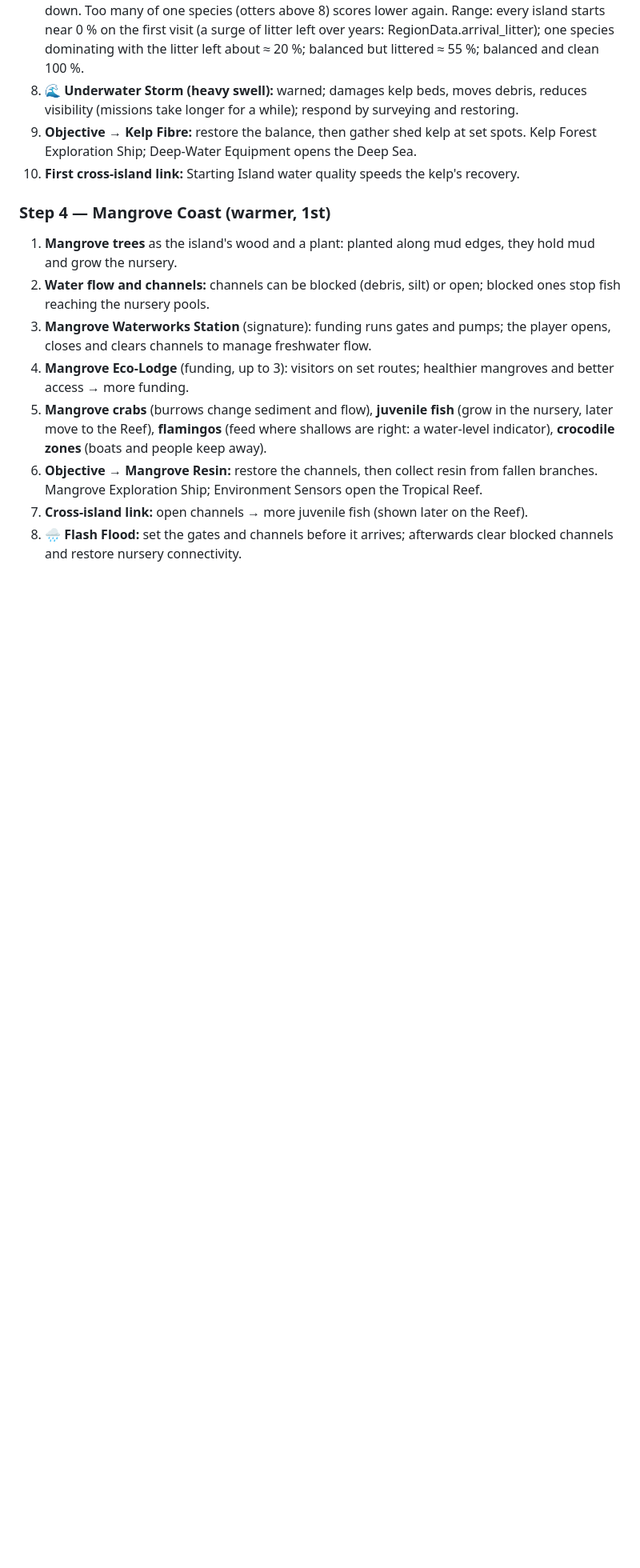
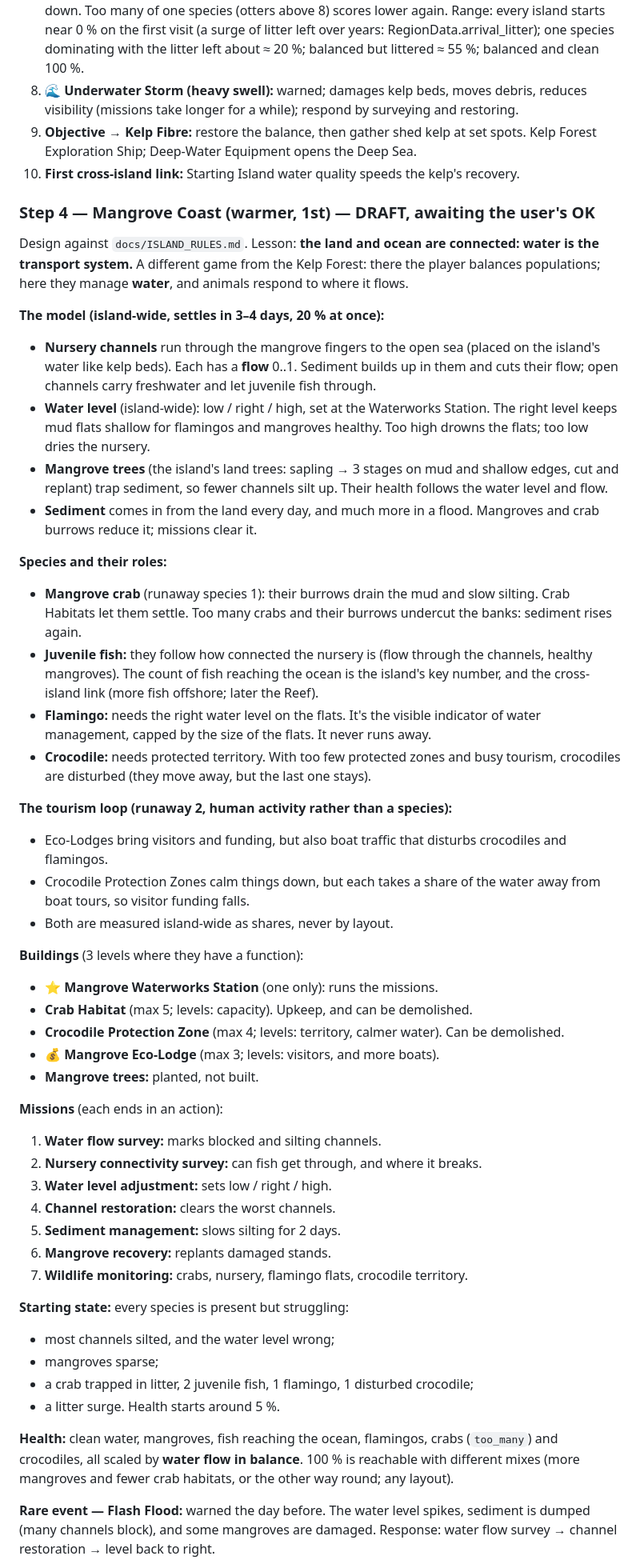
Before and after one commit to detronics-apps/ocean-haven, a Markdown page: docs/MASTER_PLAN.md, the part around one of its changes. Shown at 80% size. Drawn GitHub-style; blank space fills up the shorter version.

Commit message:
MASTER_PLAN: Mangrove Coast design draft against ISLAND_RULES (awaiting the user's OK)
Co-Authored-By: Claude Opus 5.5 <noreply@anthropic.com>
Claude-Session: https://claude.ai/code/session_01TgTuR8CE1ck28M9f6vukjR

```diff
--- a/docs/MASTER_PLAN.md
+++ b/docs/MASTER_PLAN.md
@@ -683,20 +683,70 @@ See "Island by island → Kelp Forest" for the design. Build order (each a playa
    Forest Exploration Ship; Deep-Water Equipment opens the Deep Sea.
 10. **First cross-island link:** Starting Island water quality speeds the kelp's recovery.
 
-### Step 4 — Mangrove Coast (warmer, 1st)
-1. **Mangrove trees** as the island's wood and a plant: planted along mud edges, they hold mud
-   and grow the nursery.
-2. **Water flow and channels:** channels can be blocked (debris, silt) or open; blocked ones stop
-   fish reaching the nursery pools.
-3. **Mangrove Waterworks Station** (signature): funding runs gates and pumps; the player opens,
-   closes and clears channels to manage freshwater flow.
-4. **Mangrove Eco-Lodge** (funding, up to 3): visitors on set routes; healthier mangroves and
-   better access → more funding.
-5. **Mangrove crabs** (burrows change sediment and flow), **juvenile fish** (grow in the
-   nursery, later move to the Reef), **flamingos** (feed where shallows are right: a water-level
-   indicator), **crocodile zones** (boats and people keep away).
-6. **Objective → Mangrove Resin:** restore the channels, then collect resin from fallen branches.
-   Mangrove Exploration Ship; Environment Sensors open the Tropical Reef.
-7. **Cross-island link:** open channels → more juvenile fish (shown later on the Reef).
-8. **🌧️ Flash Flood:** set the gates and channels before it arrives; afterwards clear blocked
-   channels and restore nursery connectivity.
+### Step 4 — Mangrove Coast (warmer, 1st) — DRAFT, awaiting the user's OK
+Design against `docs/ISLAND_RULES.md`. Lesson: **the land and ocean are connected: water is
+the transport system.** A different game from the Kelp Forest: there the player balances
+populations; here they manage **water**, and animals respond to where it flows.
+
+**The model (island-wide, settles in 3–4 days, 20 % at once):**
+- **Nursery channels** run through the mangrove fingers to the open sea (placed on the
+  island's water like kelp beds). Each has a **flow** 0..1. Sediment builds up in them and cuts
+  their flow; open channels carry freshwater and let juvenile fish through.
+- **Water level** (island-wide): low / right / high, set at the Waterworks Station. The
+  right level keeps mud flats shallow for flamingos and mangroves healthy. Too high drowns
+  the flats; too low dries the nursery.
+- **Mangrove trees** (the island's land trees: sapling → 3 stages on mud and shallow edges,
+  cut and replant) trap sediment, so fewer channels silt up. Their health follows the water
+  level and flow.
+- **Sediment** comes in from the land every day, and much more in a flood. Mangroves and crab
+  burrows reduce it; missions clear it.
+
+**Species and their roles:**
+- **Mangrove crab** (runaway species 1): their burrows drain the mud and slow silting. Crab
+  Habitats let them settle. Too many crabs and their burrows undercut the banks: sediment
+  rises again.
+- **Juvenile fish:** they follow how connected the nursery is (flow through the channels,
+  healthy mangroves). The count of fish reaching the ocean is the island's key number, and
+  the cross-island link (more fish offshore; later the Reef).
+- **Flamingo:** needs the right water level on the flats. It's the visible indicator of
+  water management, capped by the size of the flats. It never runs away.
+- **Crocodile:** needs protected territory. With too few protected zones and busy tourism,
+  crocodiles are disturbed (they move away, but the last one stays).
+
+**The tourism loop (runaway 2, human activity rather than a species):**
+- Eco-Lodges bring visitors and funding, but also boat traffic that disturbs crocodiles and
+  flamingos.
+- Crocodile Protection Zones calm things down, but each takes a share of the water away from
+  boat tours, so visitor funding falls.
+- Both are measured island-wide as shares, never by layout.
+
+**Buildings** (3 levels where they have a function):
+- ⭐ **Mangrove Waterworks Station** (one only): runs the missions.
+- **Crab Habitat** (max 5; levels: capacity). Upkeep, and can be demolished.
+- **Crocodile Protection Zone** (max 4; levels: territory, calmer water). Can be demolished.
+- 💰 **Mangrove Eco-Lodge** (max 3; levels: visitors, and more boats).
+- **Mangrove trees:** planted, not built.
+
+**Missions** (each ends in an action):
+1. **Water flow survey:** marks blocked and silting channels.
+2. **Nursery connectivity survey:** can fish get through, and where it breaks.
+3. **Water level adjustment:** sets low / right / high.
+4. **Channel restoration:** clears the worst channels.
+5. **Sediment management:** slows silting for 2 days.
+6. **Mangrove recovery:** replants damaged stands.
+7. **Wildlife monitoring:** crabs, nursery, flamingo flats, crocodile territory.
+
+**Starting state:** every species is present but struggling:
+- most channels silted, and the water level wrong;
+- mangroves sparse;
+- a crab trapped in litter, 2 juvenile fish, 1 flamingo, 1 disturbed crocodile;
+- a litter surge. Health starts around 5 %.
+
+**Health:** clean water, mangroves, fish reaching the ocean, flamingos, crabs (`too_many`) and
+crocodiles, all scaled by **water flow in balance**. 100 % is reachable with different mixes
+(more mangroves and fewer crab habitats, or the other way round; any layout).
+
+**Rare event — Flash Flood:** warned the day before. The water level spikes, sediment is
+dumped (many channels block), and some mangroves are damaged. Response: water flow survey →
+channel restoration → level back to right.
+
```
Also changed, not shown: other parts of docs/MASTER_PLAN.md (+7 -0 lines).
